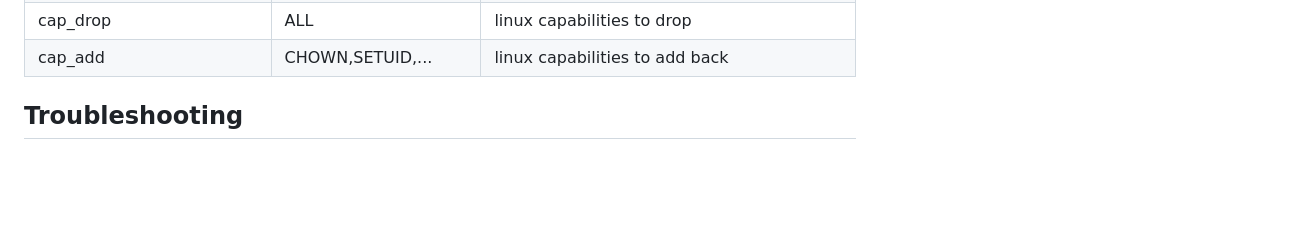
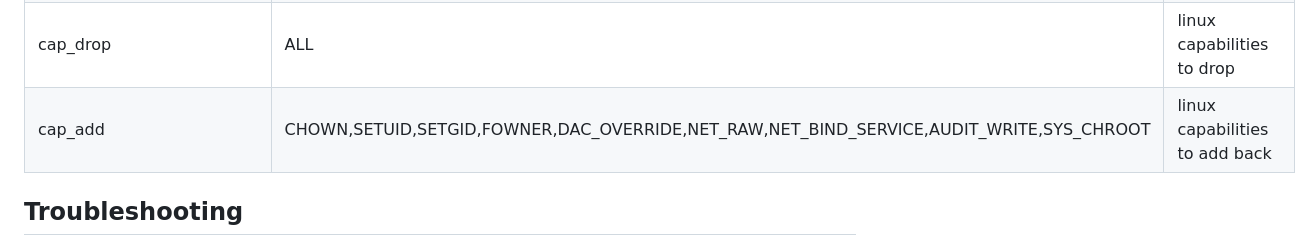
Before and after one commit to 0xfbad/ctfd-remote-desktop-plugin, a Markdown page: README.md, the part around the change. Rendered like a GitHub page; blank space fills up the shorter version.

```diff
--- a/README.md
+++ b/README.md
@@ -99,7 +99,7 @@ All settings live in the database and are managed through Admin > Config > Remot
 | require_verified | true | require email verification, only applies if CTFd has verification enabled |
 | command_logging_enabled | false | periodically ingest shell command logs from running containers |
 | cap_drop | ALL | linux capabilities to drop |
-| cap_add | CHOWN,SETUID,... | linux capabilities to add back |
+| cap_add | CHOWN,SETUID,SETGID,FOWNER,DAC_OVERRIDE,NET_RAW,NET_BIND_SERVICE,AUDIT_WRITE,SYS_CHROOT | linux capabilities to add back |
 
 ## Troubleshooting
 
```
